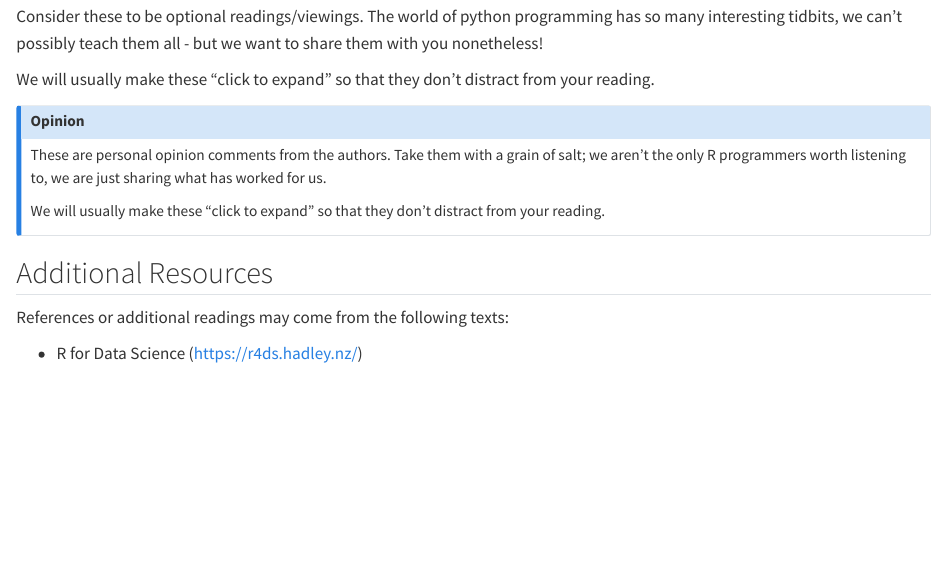
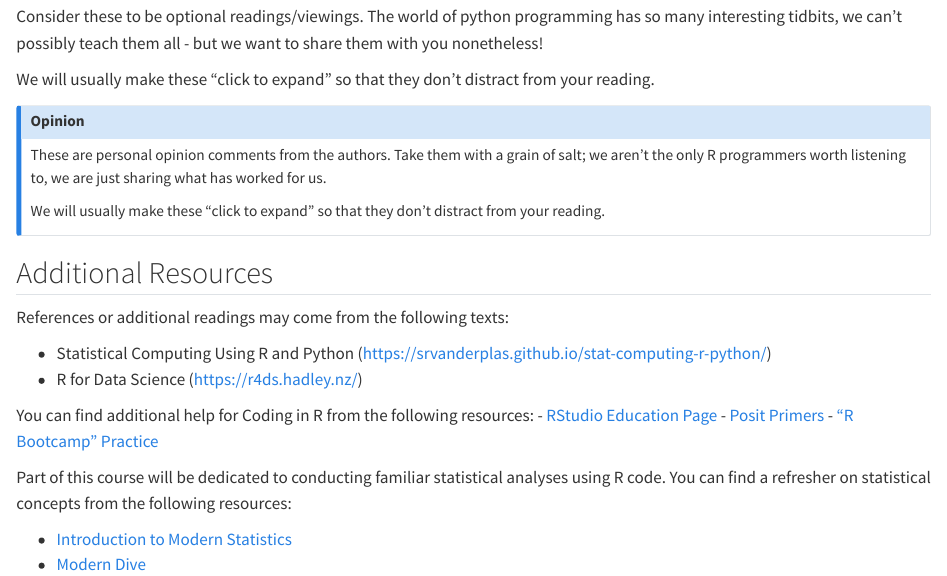
Before and after one commit to R-is-your-friend/course-pack, a Quarto document (index.qmd): the page in a window 1100 px wide, from 780 px down. Rendered offline with R 4.5, knitr and Pandoc in place of Quarto, with nearby package versions.

Commit message:
added references to resources for homepage

```diff
--- a/index.qmd
+++ b/index.qmd
@@ -66,4 +66,15 @@
 
 References or additional readings may come from the following texts:
 
++ Statistical Computing Using R and Python (<https://srvanderplas.github.io/stat-computing-r-python/>)
 + R for Data Science (<https://r4ds.hadley.nz/>)
+
+You can find additional help for Coding in R from the following resources:
+- [RStudio Education Page](https://education.rstudio.com/learn/beginner/)
+- [Posit Primers](https://posit.cloud/learn/primers)
+- ["R Bootcamp" Practice](https://r-bootcamp.netlify.app/)
+
+Part of this course will be dedicated to conducting familiar statistical analyses using R code. You can find a refresher on statistical concepts from the following resources:
+
+- [Introduction to Modern Statistics](https://openintro-ims.netlify.app/)
+- [Modern Dive](https://moderndive.com/1-getting-started.html)
```
